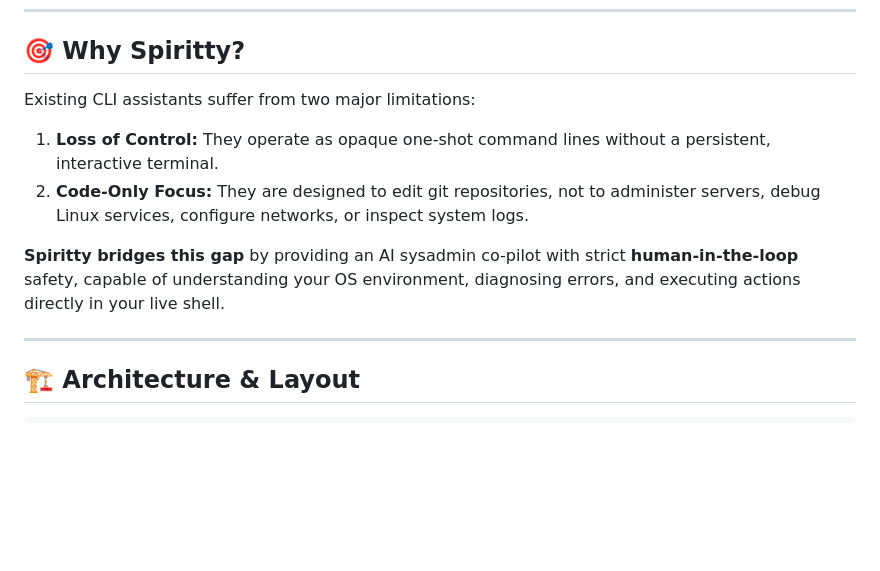
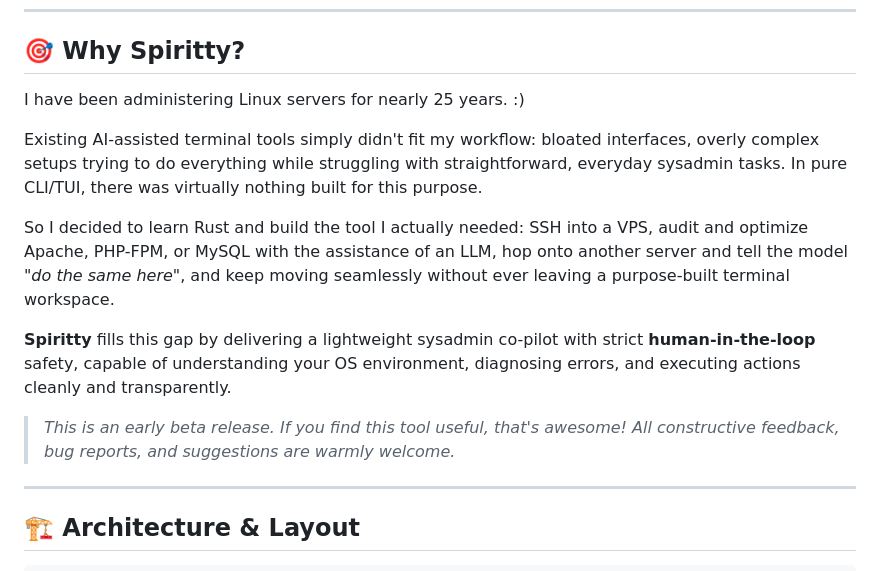
Before and after one commit to xorne-git/Spiritty, a Markdown page: README.md, the part around the change. Drawn GitHub-style; blank space fills up the shorter version.

```diff
--- a/README.md
+++ b/README.md
@@ -30,11 +30,15 @@ sudo cp target/release/spiritty /usr/local/bin/
 
 ## 🎯 Why Spiritty?
 
-Existing CLI assistants suffer from two major limitations:
-1. **Loss of Control:** They operate as opaque one-shot command lines without a persistent, interactive terminal.
-2. **Code-Only Focus:** They are designed to edit git repositories, not to administer servers, debug Linux services, configure networks, or inspect system logs.
+I have been administering Linux servers for nearly 25 years. :)
 
-**Spiritty bridges this gap** by providing an AI sysadmin co-pilot with strict **human-in-the-loop** safety, capable of understanding your OS environment, diagnosing errors, and executing actions directly in your live shell.
+Existing AI-assisted terminal tools simply didn't fit my workflow: bloated interfaces, overly complex setups trying to do everything while struggling with straightforward, everyday sysadmin tasks. In pure CLI/TUI, there was virtually nothing built for this purpose.
+
+So I decided to learn Rust and build the tool I actually needed: SSH into a VPS, audit and optimize Apache, PHP-FPM, or MySQL with the assistance of an LLM, hop onto another server and tell the model "*do the same here*", and keep moving seamlessly without ever leaving a purpose-built terminal workspace.
+
+**Spiritty** fills this gap by delivering a lightweight sysadmin co-pilot with strict **human-in-the-loop** safety, capable of understanding your OS environment, diagnosing errors, and executing actions cleanly and transparently.
+
+> *This is an early beta release. If you find this tool useful, that's awesome! All constructive feedback, bug reports, and suggestions are warmly welcome.*
 
 ---
 
```
Also changed, not shown: README.fr.md (+8 -4 lines).
